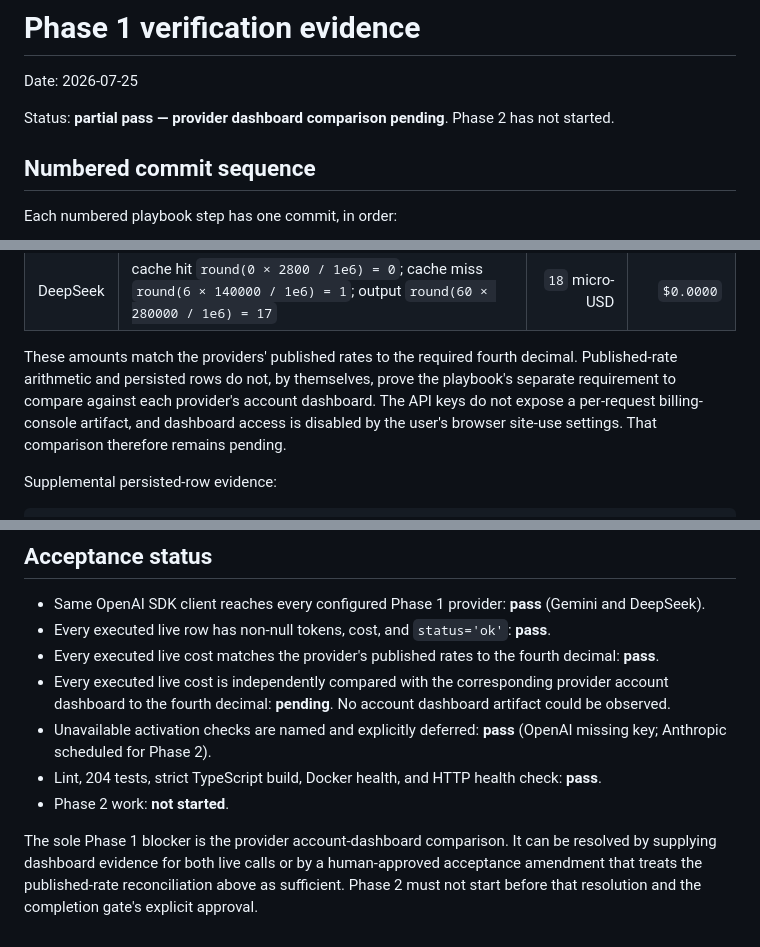
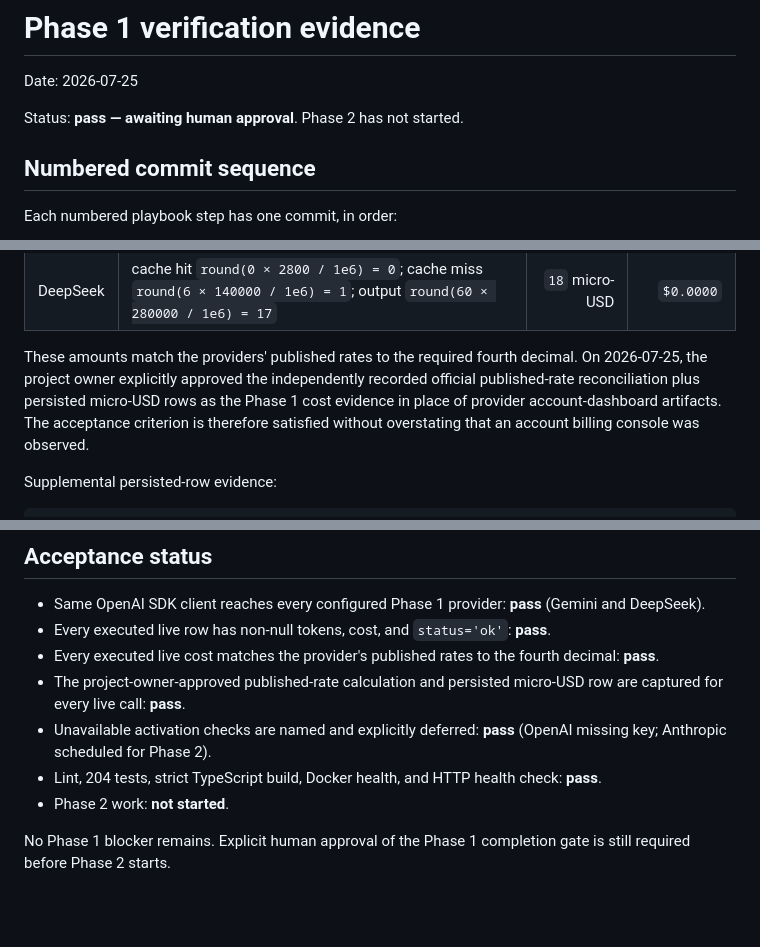
Before and after one commit to ASDFGHJKLZXC123/promptgate, a Markdown page: docs/evidence/phase-1.md, 3 parts joined by grey strips. Drawn GitHub-style; blank space fills up the shorter version.

```diff
--- a/docs/evidence/phase-1.md
+++ b/docs/evidence/phase-1.md
@@ -2,8 +2,7 @@
 
 Date: 2026-07-25
 
-Status: **partial pass — provider dashboard comparison pending**. Phase 2 has
-not started.
+Status: **pass — awaiting human approval**. Phase 2 has not started.
 
 ## Numbered commit sequence
 
@@ -153,11 +152,11 @@ rates were checked against the official
 | DeepSeek | cache hit `round(0 × 2800 / 1e6) = 0`; cache miss `round(6 × 140000 / 1e6) = 1`; output `round(60 × 280000 / 1e6) = 17` | `18` micro-USD | `$0.0000` |
 
 These amounts match the providers' published rates to the required fourth
-decimal. Published-rate arithmetic and persisted rows do not, by themselves,
-prove the playbook's separate requirement to compare against each provider's
-account dashboard. The API keys do not expose a per-request billing-console
-artifact, and dashboard access is disabled by the user's browser site-use
-settings. That comparison therefore remains pending.
+decimal. On 2026-07-25, the project owner explicitly approved the independently
+recorded official published-rate reconciliation plus persisted micro-USD rows
+as the Phase 1 cost evidence in place of provider account-dashboard artifacts.
+The acceptance criterion is therefore satisfied without overstating that an
+account billing console was observed.
 
 Supplemental persisted-row evidence:
 
@@ -231,17 +230,13 @@ suite makes no live provider calls.
 - Every executed live row has non-null tokens, cost, and `status='ok'`: **pass**.
 - Every executed live cost matches the provider's published rates to the fourth
   decimal: **pass**.
-- Every executed live cost is independently compared with the corresponding
-  provider account dashboard to the fourth decimal: **pending**. No account
-  dashboard artifact could be observed.
+- The project-owner-approved published-rate calculation and persisted
+  micro-USD row are captured for every live call: **pass**.
 - Unavailable activation checks are named and explicitly deferred: **pass**
   (OpenAI missing key; Anthropic scheduled for Phase 2).
 - Lint, 204 tests, strict TypeScript build, Docker health, and HTTP health check:
   **pass**.
 - Phase 2 work: **not started**.
 
-The sole Phase 1 blocker is the provider account-dashboard comparison. It can be
-resolved by supplying dashboard evidence for both live calls or by a
-human-approved acceptance amendment that treats the published-rate
-reconciliation above as sufficient. Phase 2 must not start before that
-resolution and the completion gate's explicit approval.
+No Phase 1 blocker remains. Explicit human approval of the Phase 1 completion
+gate is still required before Phase 2 starts.
```
Also changed, not shown: BUILD_PLAYBOOK.md (+2 -2 lines), PROGRESS.md (+8 -6 lines).
